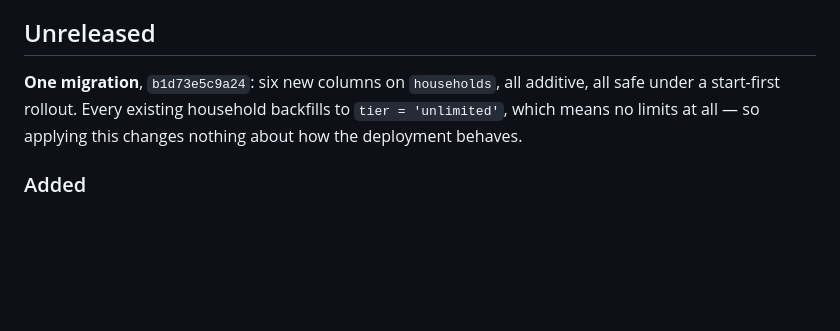
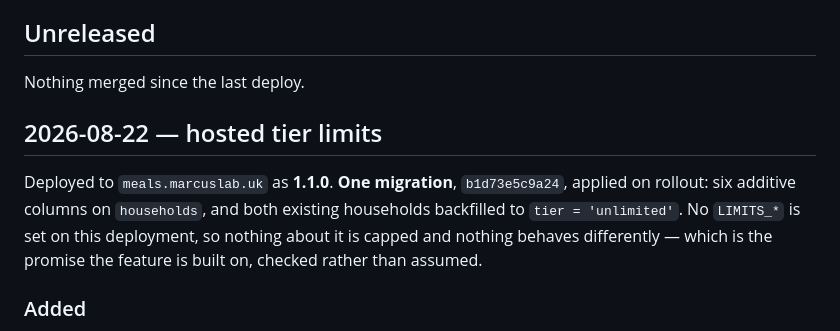
Before and after one commit to marco308/meals, a Markdown page: CHANGELOG.md, the part around the change. GitHub-like rendering; blank space fills up the shorter version.

Commit message:
Deployed: hosted tier limits are live
1.1.0 is on meals.marcuslab.uk, deployed by digest and verified: the live API
reports 1.1.0, the rollout converged before that was checked, and every service
is running the digest the deploy asked for.

Migration b1d73e5c9a24 applied on the way in. Both households read
tier = 'unlimited' and no LIMITS_* is set on the deployment, so nothing is
capped and nothing behaves differently — the claim the whole feature rests on,
checked against the running database rather than assumed from the defaults.

Co-Authored-By: Claude Opus 5 <noreply@anthropic.com>

```diff
--- a/CHANGELOG.md
+++ b/CHANGELOG.md
@@ -20,10 +20,16 @@ The API contract is additive-only (see CLAUDE.md), so **Removed** and
 
 ## Unreleased
 
-**One migration**, `b1d73e5c9a24`: six new columns on `households`, all
-additive, all safe under a start-first rollout. Every existing household
-backfills to `tier = 'unlimited'`, which means no limits at all — so applying
-this changes nothing about how the deployment behaves.
+Nothing merged since the last deploy.
+
+## 2026-08-22 — hosted tier limits
+
+Deployed to `meals.marcuslab.uk` as **1.1.0**. **One migration**,
+`b1d73e5c9a24`, applied on rollout: six additive columns on `households`, and
+both existing households backfilled to `tier = 'unlimited'`. No `LIMITS_*` is
+set on this deployment, so nothing about it is capped and nothing behaves
+differently — which is the promise the feature is built on, checked rather than
+assumed.
 
 ### Added
 
```
